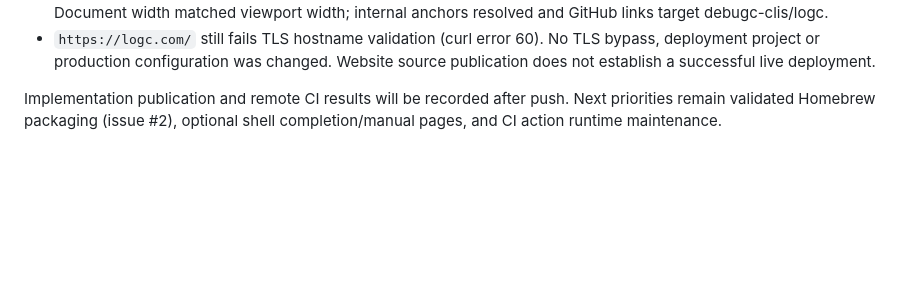
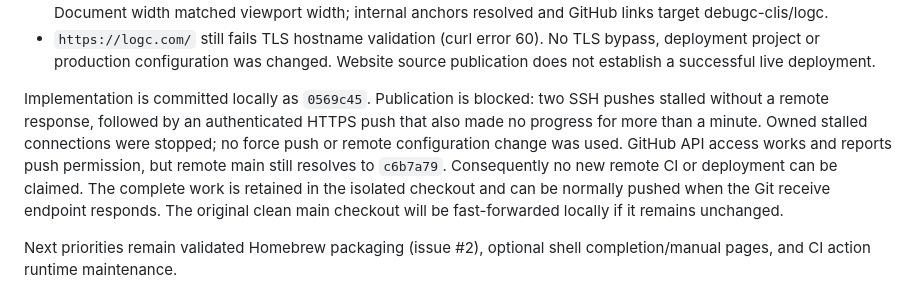
Before and after one commit to debugc-clis/logc, a Markdown page: docs/ITERATION_LOG.md, the part around the change. GitHub-like rendering; blank space fills up the shorter version.

Commit message:
Record search window validation and push blocker

```diff
--- a/docs/ITERATION_LOG.md
+++ b/docs/ITERATION_LOG.md
@@ -399,6 +399,15 @@ Separate PM, Staff Go engineering and independent QA agents were delegated.
   No TLS bypass, deployment project or production configuration was changed.
   Website source publication does not establish a successful live deployment.
 
-Implementation publication and remote CI results will be recorded after push.
+Implementation is committed locally as `0569c45`. Publication is blocked:
+two SSH pushes stalled without a remote response, followed by an authenticated
+HTTPS push that also made no progress for more than a minute. Owned stalled
+connections were stopped; no force push or remote configuration change was
+used. GitHub API access works and reports push permission, but remote main
+still resolves to `c6b7a79`. Consequently no new remote CI or deployment can
+be claimed. The complete work is retained in the isolated checkout and can
+be normally pushed when the Git receive endpoint responds. The original clean
+main checkout will be fast-forwarded locally if it remains unchanged.
+
 Next priorities remain validated Homebrew packaging (issue #2), optional shell
 completion/manual pages, and CI action runtime maintenance.
```
